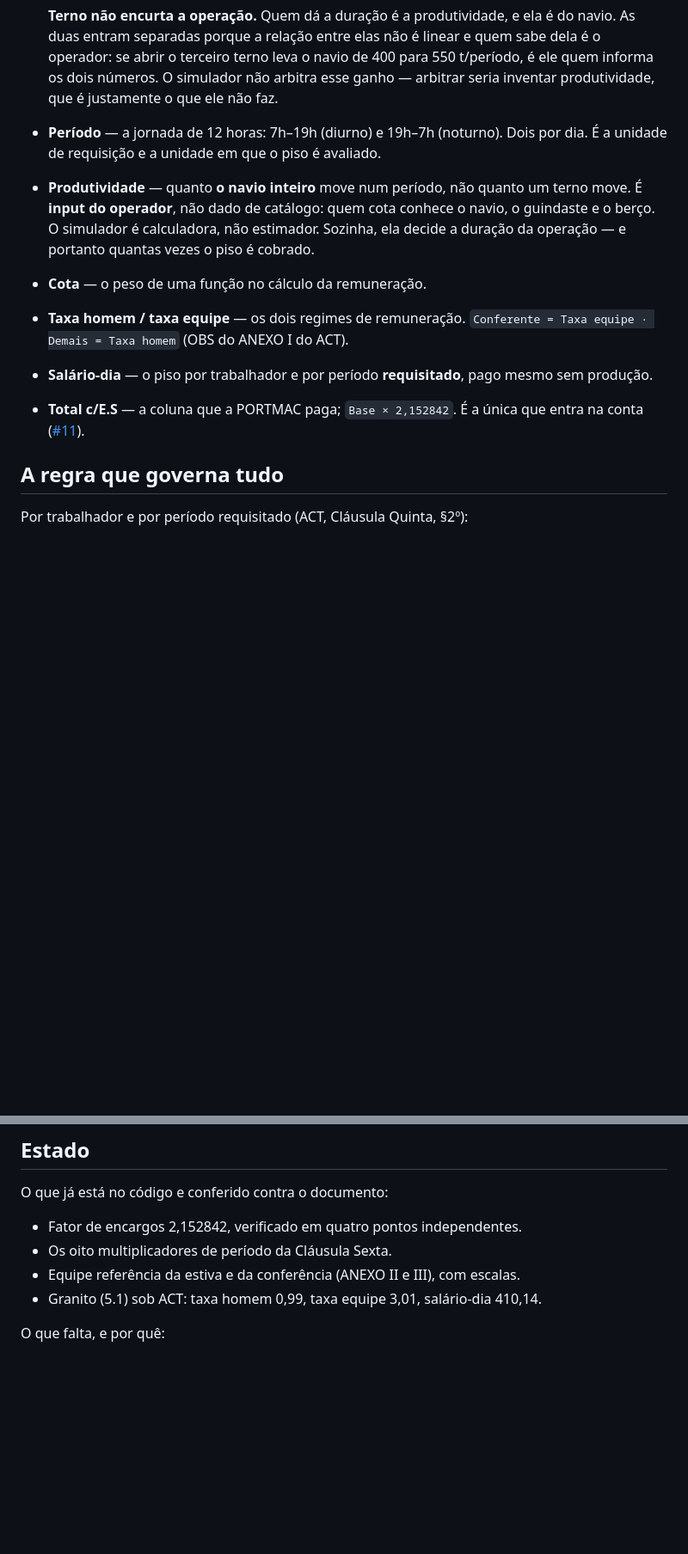
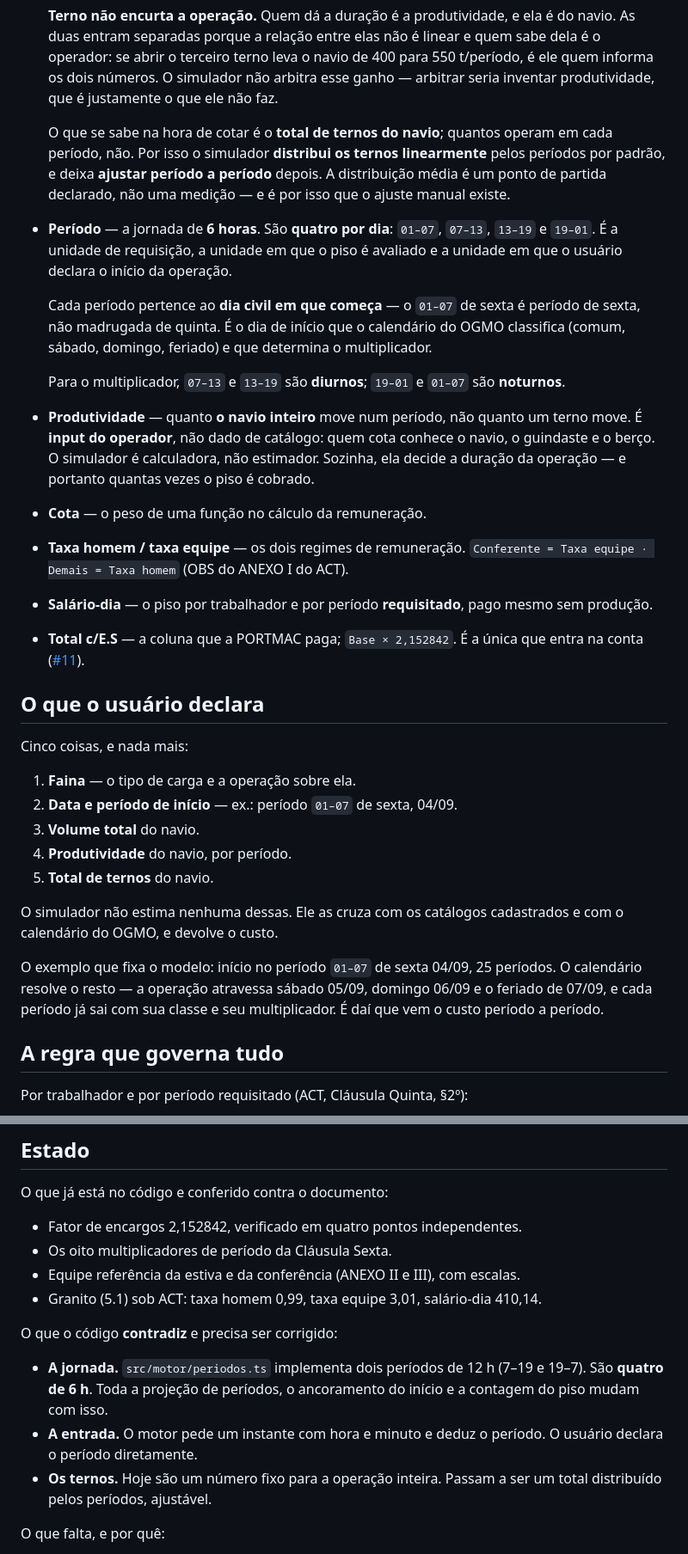
Before and after one commit to luccafwlog/portmacsimoa, a Markdown page: CONTEXT.md, 2 parts joined by grey strips. Shown at 86% size. Rendered like a GitHub page; blank space fills up the shorter version.

Commit message:
Corrige a jornada para quatro períodos de 6h e registra a distribuição de ternos
O período do OGMO é de 6 horas — 01-07, 07-13, 13-19, 19-01 — e não a
jornada de 12h que o motor implementa hoje. O exemplo de 25 períodos a
partir de 01-07 de sexta 04/09 só fecha com sábado, domingo e o feriado
de 07/09 nesse modelo.

Registra também que o usuário declara data e período de início, e que os
ternos entram como total do navio, distribuídos linearmente por padrão e
ajustáveis período a período.

O código ainda não foi alterado; a seção Estado lista as contradições.

Co-Authored-By: Claude Opus 5 <noreply@anthropic.com>
Claude-Session: https://claude.ai/code/session_01EwQGMJ1HEvTfvvfDEye78L

```diff
--- a/CONTEXT.md
+++ b/CONTEXT.md
@@ -48,8 +48,23 @@ terminologia aprovada.
   550 t/período, é ele quem informa os dois números. O simulador não arbitra esse
   ganho — arbitrar seria inventar produtividade, que é justamente o que ele não
   faz.
-- **Período** — a jornada de 12 horas: 7h–19h (diurno) e 19h–7h (noturno). Dois
-  por dia. É a unidade de requisição e a unidade em que o piso é avaliado.
+
+  O que se sabe na hora de cotar é o **total de ternos do navio**; quantos operam
+  em cada período, não. Por isso o simulador **distribui os ternos linearmente**
+  pelos períodos por padrão, e deixa **ajustar período a período** depois. A
+  distribuição média é um ponto de partida declarado, não uma medição — e é por
+  isso que o ajuste manual existe.
+- **Período** — a jornada de **6 horas**. São **quatro por dia**: `01–07`,
+  `07–13`, `13–19` e `19–01`. É a unidade de requisição, a unidade em que o piso
+  é avaliado e a unidade em que o usuário declara o início da operação.
+
+  Cada período pertence ao **dia civil em que começa** — o `01–07` de sexta é
+  período de sexta, não madrugada de quinta. É o dia de início que o calendário
+  do OGMO classifica (comum, sábado, domingo, feriado) e que determina o
+  multiplicador.
+
+  Para o multiplicador, `07–13` e `13–19` são **diurnos**; `19–01` e `01–07` são
+  **noturnos**.
 - **Produtividade** — quanto **o navio inteiro** move num período, não quanto um
   terno move. É **input do operador**, não dado de catálogo: quem cota conhece o
   navio, o guindaste e o berço. O simulador é calculadora, não estimador.
@@ -62,6 +77,24 @@ terminologia aprovada.
   mesmo sem produção.
 - **Total c/E.S** — a coluna que a PORTMAC paga; `Base × 2,152842`. É a única
   que entra na conta ([#11](https://github.com/luccafwlog/portmacsimoa/issues/11)).
+
+## O que o usuário declara
+
+Cinco coisas, e nada mais:
+
+1. **Faina** — o tipo de carga e a operação sobre ela.
+2. **Data e período de início** — ex.: período `01–07` de sexta, 04/09.
+3. **Volume total** do navio.
+4. **Produtividade** do navio, por período.
+5. **Total de ternos** do navio.
+
+O simulador não estima nenhuma dessas. Ele as cruza com os catálogos cadastrados
+e com o calendário do OGMO, e devolve o custo.
+
+O exemplo que fixa o modelo: início no período `01–07` de sexta 04/09, 25
+períodos. O calendário resolve o resto — a operação atravessa sábado 05/09,
+domingo 06/09 e o feriado de 07/09, e cada período já sai com sua classe e seu
+multiplicador. É daí que vem o custo período a período.
 
 ## A regra que governa tudo
 
@@ -102,6 +135,16 @@ O que já está no código e conferido contra o documento:
 - Equipe referência da estiva e da conferência (ANEXO II e III), com escalas.
 - Granito (5.1) sob ACT: taxa homem 0,99, taxa equipe 3,01, salário-dia 410,14.
 
+O que o código **contradiz** e precisa ser corrigido:
+
+- **A jornada.** `src/motor/periodos.ts` implementa dois períodos de 12 h
+  (7–19 e 19–7). São **quatro de 6 h**. Toda a projeção de períodos, o
+  ancoramento do início e a contagem do piso mudam com isso.
+- **A entrada.** O motor pede um instante com hora e minuto e deduz o período.
+  O usuário declara o período diretamente.
+- **Os ternos.** Hoje são um número fixo para a operação inteira. Passam a ser
+  um total distribuído pelos períodos, ajustável.
+
 O que falta, e por quê:
 
 - **A CCT inteira** — fainas 1.1 a 19.x. Não é fase 2: sem ela o simulador só
```
